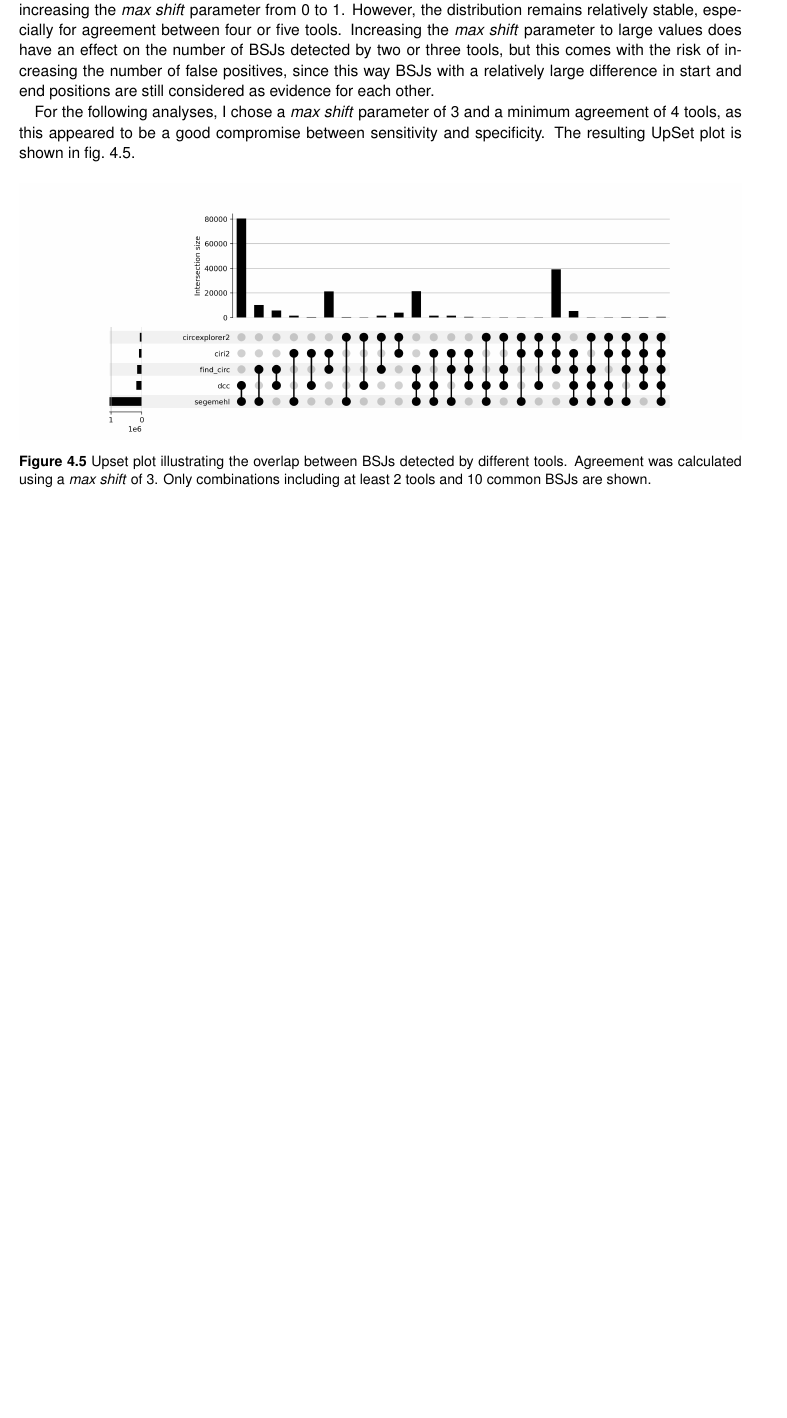
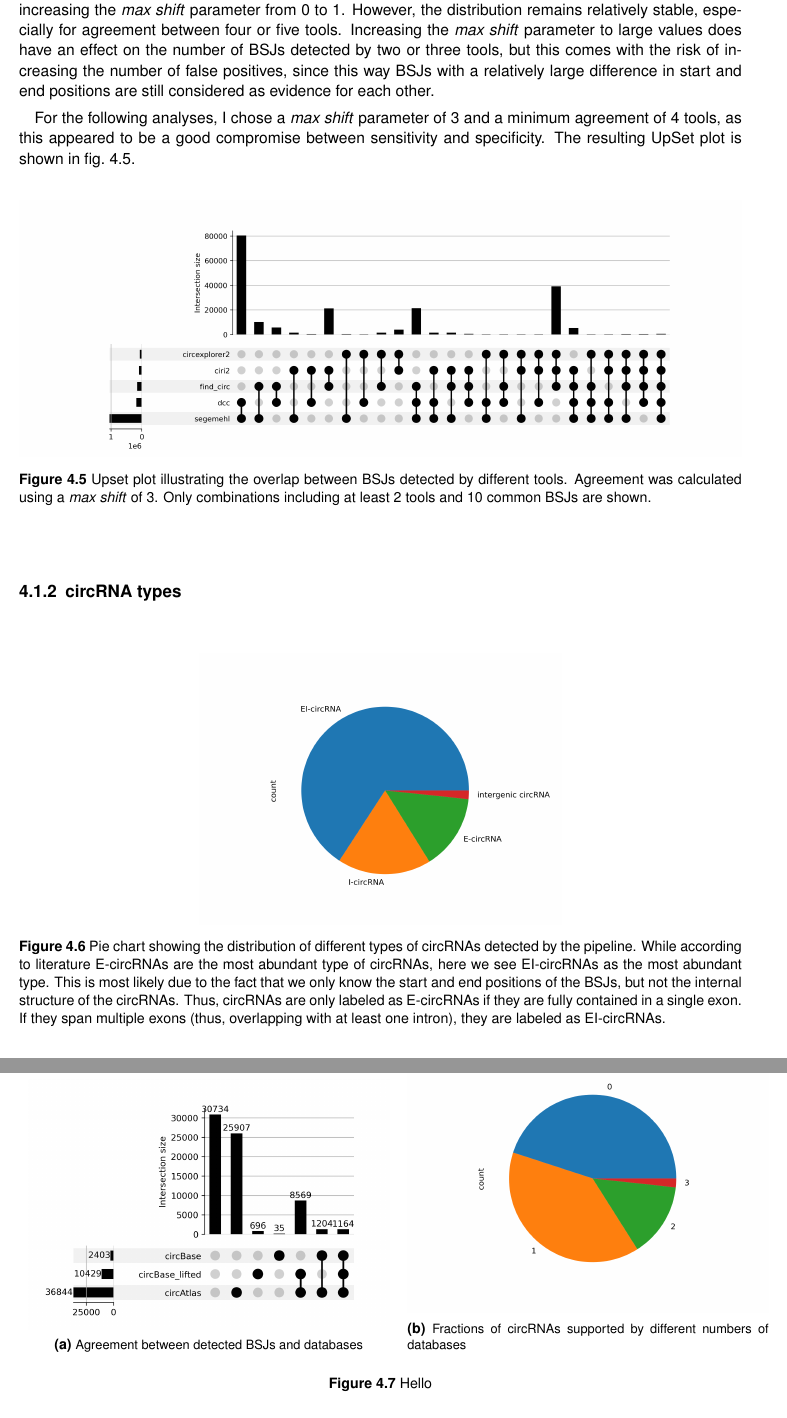
Before and after one commit to nictru/bsc-thesis, a LaTeX thesis (main.tex, which reads chapters/4_results_and_discussion/1_bsj_detection.tex): part of page 34 of 55 before the commit and two parts of pages 34 and 35 of 57 after it, the two joined at a grey line, cut so that both start at the same text, the shorter picture padded with empty space. Compiled offline with pdfLaTeX.

Commit message:
Add bsj type and db agreement plots

```diff
--- a/chapters/4_results_and_discussion/1_bsj_detection.tex
+++ b/chapters/4_results_and_discussion/1_bsj_detection.tex
@@ -138,3 +141,21 @@ The resulting UpSet plot is shown in \cref{fig:detection_upset_3}.
     }
     \label{fig:detection_upset_3}
 \end{figure}
+
+\subsection{circRNA types}
+
+\begin{figure}[H]
+    \centering
+
+    \includegraphics[width=0.5\textwidth]{chapters/4_results_and_discussion/figures/detection/types.png}
+    \caption{Pie chart showing the distribution of different types of
+        \glspl{crna} detected by the pipeline.
+        While according to literature \glspl{e-crna} are the most abundant type of
+        \glspl{crna}, here we see \glspl{ei-crna} as the most abundant type.
+        This is most likely due to the fact that we only know the start and end
+        positions of the \glspl{bsj}, but not the internal structure of the
+        \glspl{crna}.
+        Thus, \glspl{crna} are only labeled as \glspl{e-crna} if they are fully
+        contained in a single exon.
+        If they span multiple exons (thus, overlapping with at least one intron), they
+        are labeled as \glspl{ei-crna}.
@@ -140,0 +167,19 @@ The resulting UpSet plot is shown in \cref{fig:detection_upset_3}.
+\begin{figure}[ht] \begin{tabular}{cc} \begin{subfigure}{0.5\textwidth}
+                                           \centering
+
+                                           \includegraphics[width=\linewidth]{chapters/4_results_and_discussion/figures/detection/database_upset.png}
+                                           \caption{Agreement between detected
+                                               \glspl{bsj} and databases}
+                                           \label{fig:db_upset}
+                                       \end{subfigure} &
+               \begin{subfigure}{0.5\textwidth} \centering
+
+                       \includegraphics[width=\linewidth]{chapters/4_results_and_discussion/figures/detection/database_count.png}
+                       \caption{Fractions of \glspl{crna} supported by different numbers of databases}
+                       \label{fig:db_pie}
+                   \end{subfigure}
+    \end{tabular}
+    \caption{Hello
+    }
+    \label{fig:db_agreement}
+\end{figure}
```
Also changed, not shown: chapters/4_results_and_discussion/figures/detection/database_count.png, chapters/4_results_and_discussion/figures/detection/database_upset.png, chapters/4_results_and_discussion/figures/detection/types.png, chapters/4_results_and_discussion/1_bsj_detection.tex (36 more changed lines), 1 other file.
